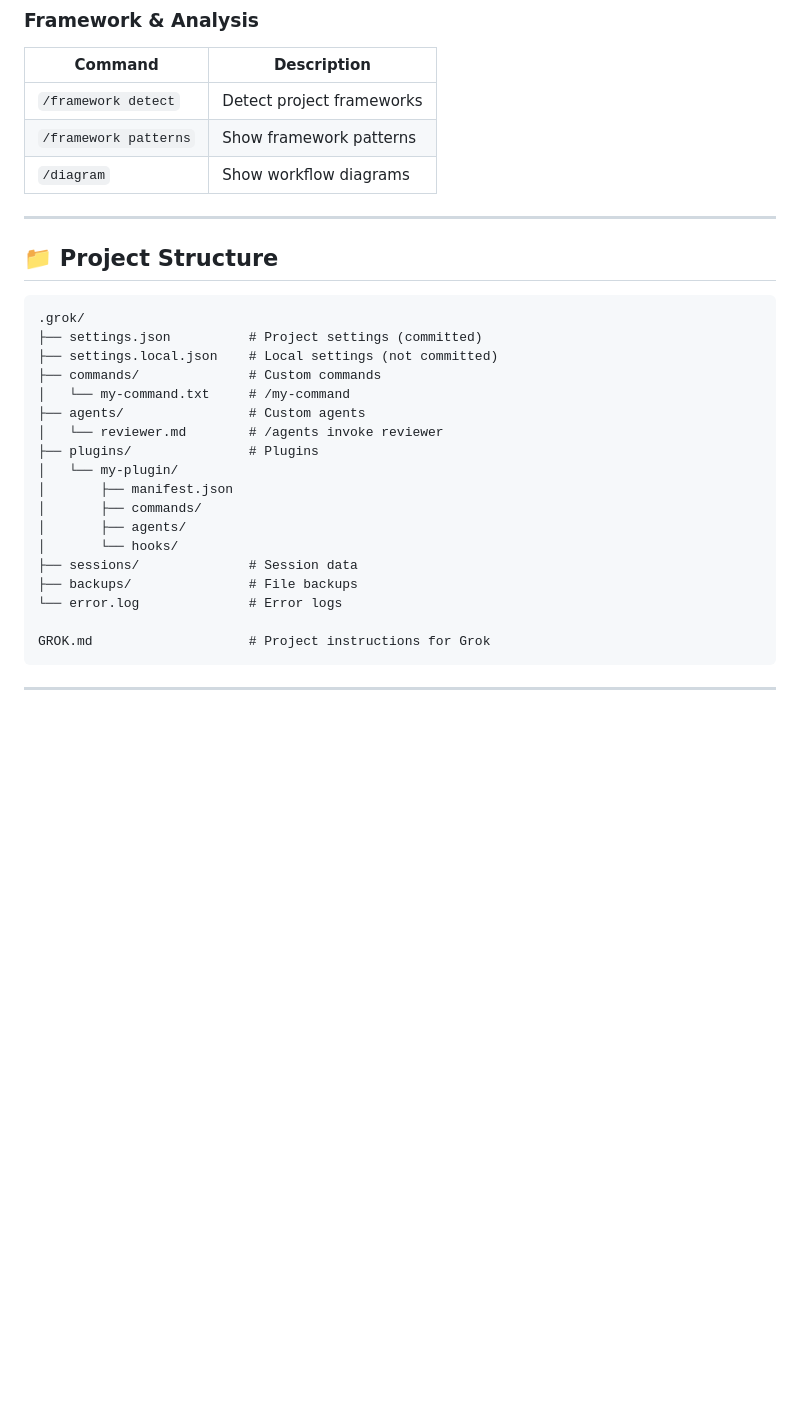
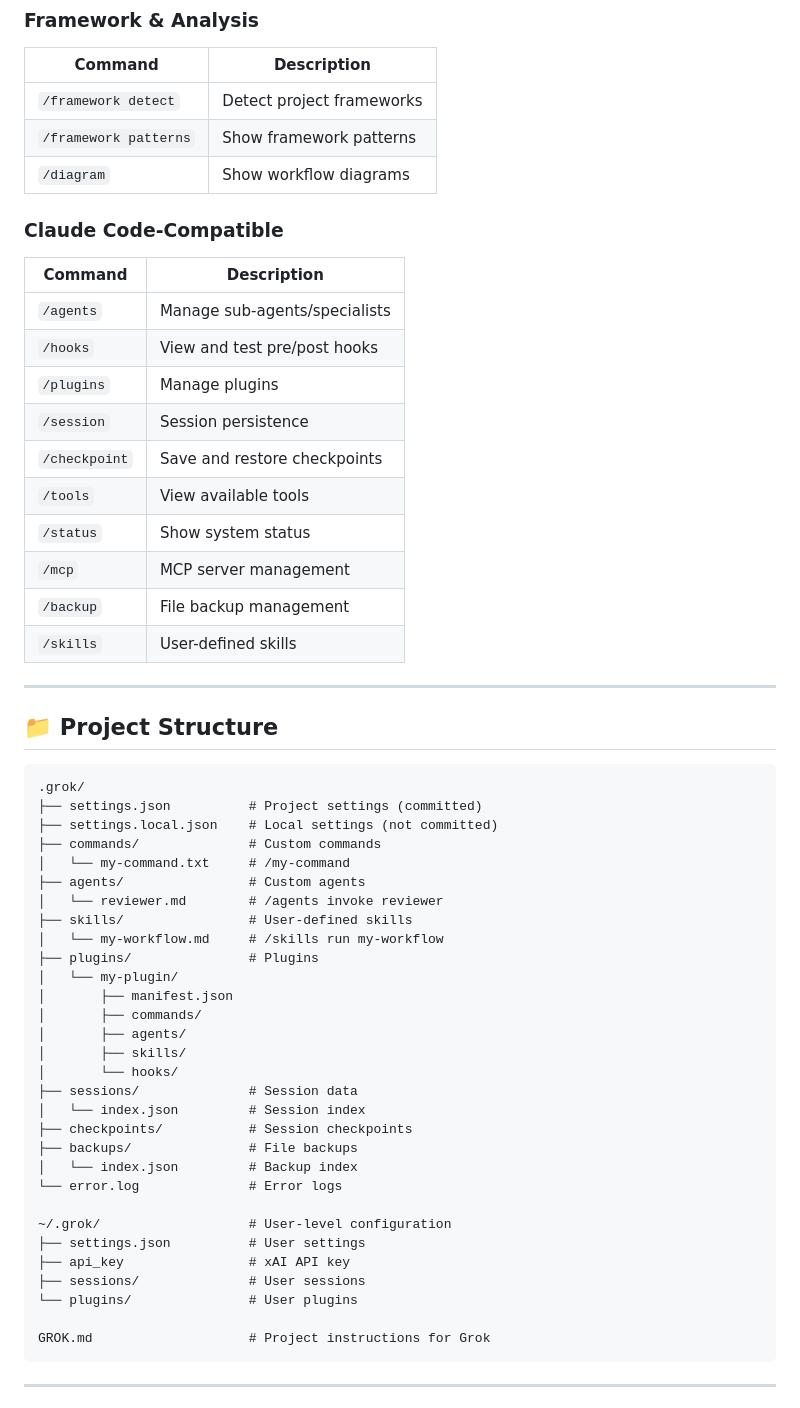
Before and after one commit to NYTEMODEONLY/grok-code, a Markdown page: README.md, the part around one of its changes. Drawn GitHub-style; blank space fills up the shorter version.

````diff
--- a/README.md
+++ b/README.md
@@ -359,6 +462,21 @@ export GROK_VERBOSE=true
 | `/framework patterns` | Show framework patterns |
 | `/diagram` | Show workflow diagrams |
 
+### Claude Code-Compatible
+
+| Command | Description |
+|---------|-------------|
+| `/agents` | Manage sub-agents/specialists |
+| `/hooks` | View and test pre/post hooks |
+| `/plugins` | Manage plugins |
+| `/session` | Session persistence |
+| `/checkpoint` | Save and restore checkpoints |
+| `/tools` | View available tools |
+| `/status` | Show system status |
+| `/mcp` | MCP server management |
+| `/backup` | File backup management |
+| `/skills` | User-defined skills |
+
 ---
 
 ## 📁 Project Structure
@@ -371,15 +489,27 @@ export GROK_VERBOSE=true
 │   └── my-command.txt     # /my-command
 ├── agents/                # Custom agents
 │   └── reviewer.md        # /agents invoke reviewer
+├── skills/                # User-defined skills
+│   └── my-workflow.md     # /skills run my-workflow
 ├── plugins/               # Plugins
 │   └── my-plugin/
 │       ├── manifest.json
 │       ├── commands/
 │       ├── agents/
+│       ├── skills/
 │       └── hooks/
 ├── sessions/              # Session data
+│   └── index.json         # Session index
+├── checkpoints/           # Session checkpoints
 ├── backups/               # File backups
+│   └── index.json         # Backup index
 └── error.log              # Error logs
+
+~/.grok/                   # User-level configuration
+├── settings.json          # User settings
+├── api_key                # xAI API key
+├── sessions/              # User sessions
+└── plugins/               # User plugins
 
 GROK.md                    # Project instructions for Grok
 ```
````
Also changed, not shown: other parts of README.md (+103 -0 lines).
